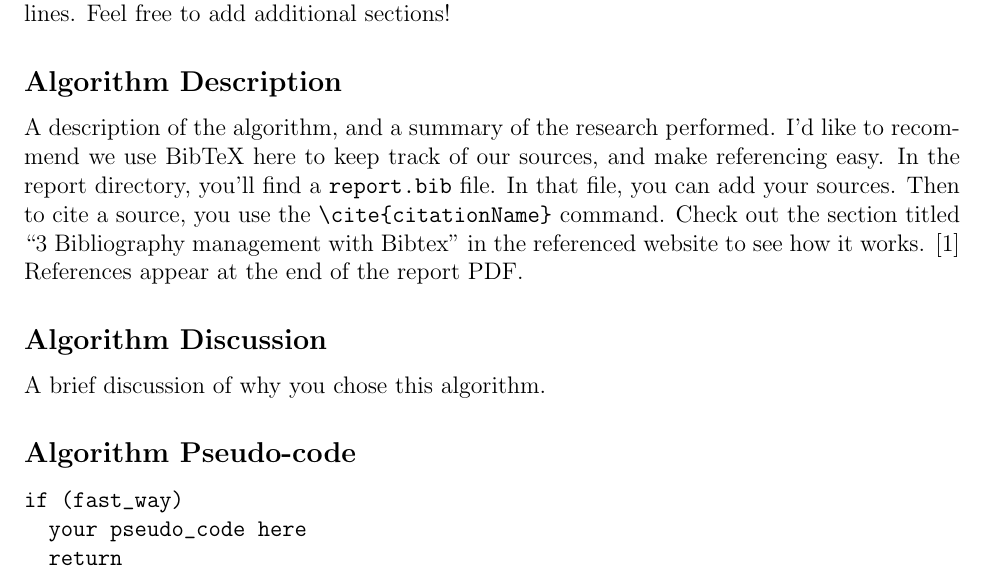
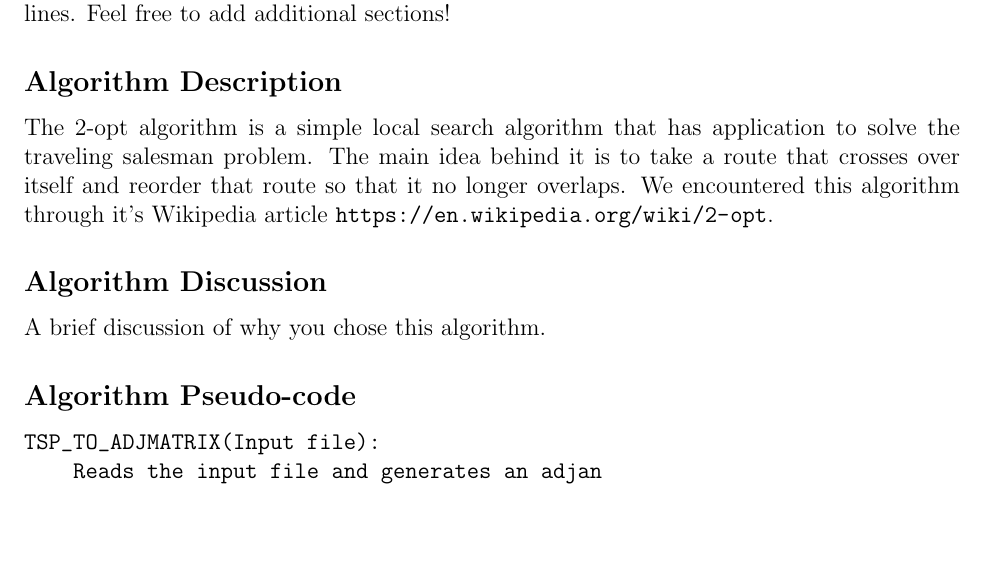
Before and after one commit to OSU-CS-325/Project_Four_TSP, a LaTeX document (Alg02_2OPT/alg02.tex): part of the page, cut so that both start at the same text, the shorter picture padded with empty space. Compiled offline with pdfLaTeX.

Commit message:
Added algorithm description to alg2

```diff
--- a/Alg02_2OPT/alg02.tex
+++ b/Alg02_2OPT/alg02.tex
@@ -7,7 +7,7 @@
 % The asterix after \subsection disables section numbering
 \subsection*{Algorithm Description}
 
-A description of the algorithm, and a summary of the research performed. I'd like to recommend we use BibTeX here to keep track of our sources, and make referencing easy. In the report directory, you'll find a \verb|report.bib| file. In that file, you can add your sources. Then to cite a source, you use the \verb|\cite{citationName}| command. Check out the section titled ``3 Bibliography management with Bibtex" in the referenced website to see how it works. \cite{bibtex} References appear at the end of the report PDF.
+The 2-opt algorithm is a simple local search algorithm that has application to solve the traveling salesman problem. The main idea behind it is to take a route that crosses over itself and reorder that route so that it no longer overlaps. We encountered this algorithm through it's Wikipedia article \url{https://en.wikipedia.org/wiki/2-opt}.
 
 \subsection*{Algorithm Discussion}
 
@@ -16,9 +16,8 @@
 \subsection*{Algorithm Pseudo-code}
 
 \begin{verbatim}
-if (fast_way)
-  your pseudo_code here
-  return
+TSP_TO_ADJMATRIX(Input file):
+    Reads the input file and generates an adjan
 \end{verbatim}
 
 \end{document}
```
